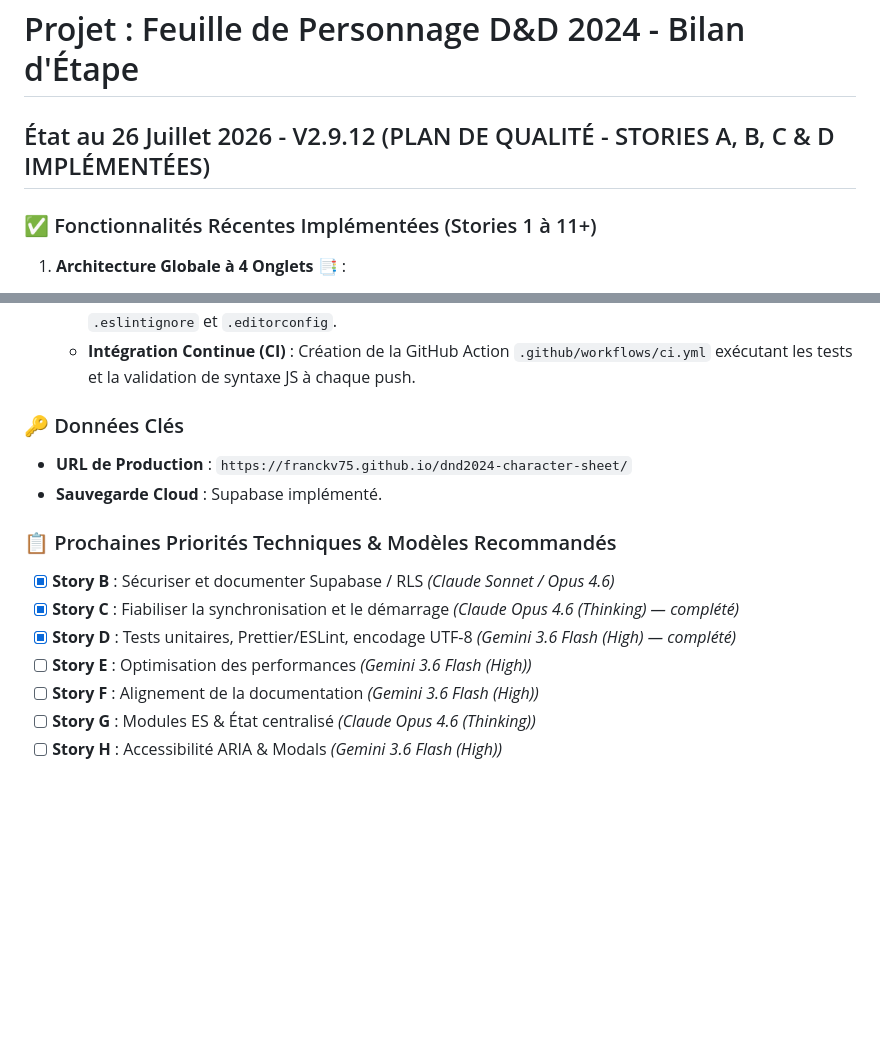
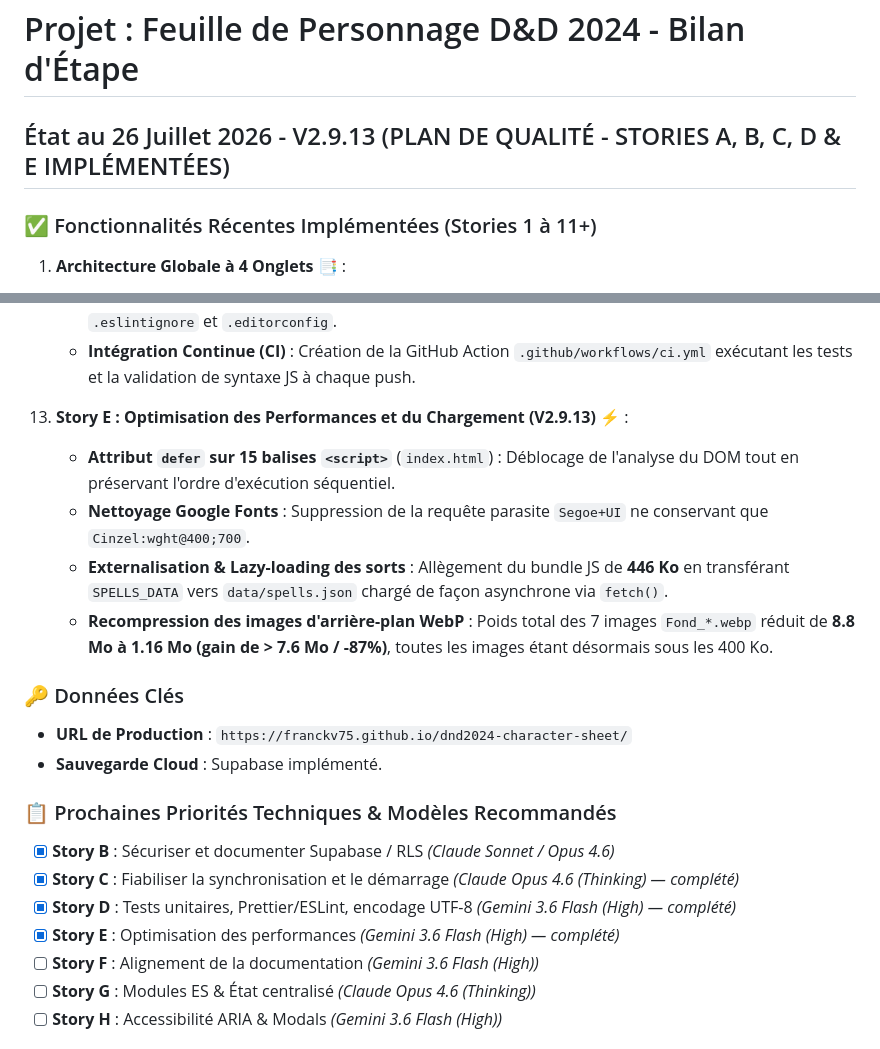
Before and after one commit to FranckV75/dnd2024-character-sheet, a Markdown page: project_summary.md, 2 parts joined by grey strips. GitHub-like rendering; blank space fills up the shorter version.

Commit message:
docs: update project_summary.md for Story E completion (V2.9.13)

```diff
--- a/project_summary.md
+++ b/project_summary.md
@@ -1,6 +1,6 @@
 # Projet : Feuille de Personnage D&D 2024 - Bilan d'Étape
 
-## État au 26 Juillet 2026 - V2.9.12 (PLAN DE QUALITÉ - STORIES A, B, C & D IMPLÉMENTÉES)
+## État au 26 Juillet 2026 - V2.9.13 (PLAN DE QUALITÉ - STORIES A, B, C, D & E IMPLÉMENTÉES)
 
 ### ✅ Fonctionnalités Récentes Implémentées (Stories 1 à 11+)
 
@@ -78,6 +78,12 @@
     - **Configuration d'analyse statique et formatage** : Ajout de `.eslintrc.json`, `.prettierrc`, `.eslintignore` et `.editorconfig`.
     - **Intégration Continue (CI)** : Création de la GitHub Action `.github/workflows/ci.yml` exécutant les tests et la validation de syntaxe JS à chaque push.
 
+13. **Story E : Optimisation des Performances et du Chargement (V2.9.13)** ⚡ :
+    - **Attribut `defer` sur 15 balises `<script>`** (`index.html`) : Déblocage de l'analyse du DOM tout en préservant l'ordre d'exécution séquentiel.
+    - **Nettoyage Google Fonts** : Suppression de la requête parasite `Segoe+UI` ne conservant que `Cinzel:wght@400;700`.
+    - **Externalisation & Lazy-loading des sorts** : Allègement du bundle JS de **446 Ko** en transférant `SPELLS_DATA` vers `data/spells.json` chargé de façon asynchrone via `fetch()`.
+    - **Recompression des images d'arrière-plan WebP** : Poids total des 7 images `Fond_*.webp` réduit de **8.8 Mo à 1.16 Mo (gain de > 7.6 Mo / -87%)**, toutes les images étant désormais sous les 400 Ko.
+
 
 ### 🔑 Données Clés
 - **URL de Production** : `https://franckv75.github.io/dnd2024-character-sheet/`
@@ -87,7 +93,7 @@
 - [x] **Story B** : Sécuriser et documenter Supabase / RLS *(Claude Sonnet / Opus 4.6)*
 - [x] **Story C** : Fiabiliser la synchronisation et le démarrage *(Claude Opus 4.6 (Thinking) — complété)*
 - [x] **Story D** : Tests unitaires, Prettier/ESLint, encodage UTF-8 *(Gemini 3.6 Flash (High) — complété)*
-- [ ] **Story E** : Optimisation des performances *(Gemini 3.6 Flash (High))*
+- [x] **Story E** : Optimisation des performances *(Gemini 3.6 Flash (High) — complété)*
 - [ ] **Story F** : Alignement de la documentation *(Gemini 3.6 Flash (High))*
 - [ ] **Story G** : Modules ES & État centralisé *(Claude Opus 4.6 (Thinking))*
 - [ ] **Story H** : Accessibilité ARIA & Modals *(Gemini 3.6 Flash (High))*
```
